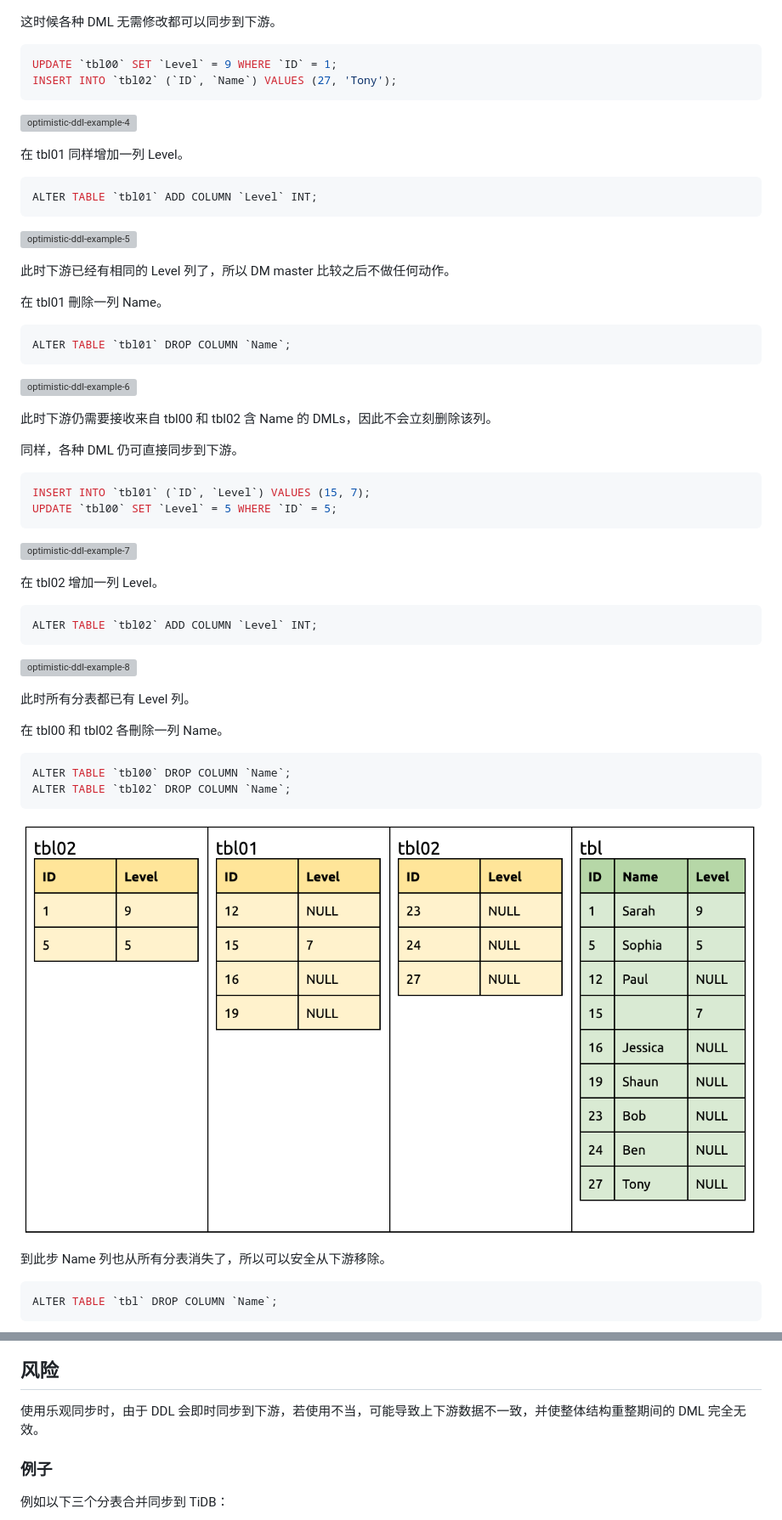
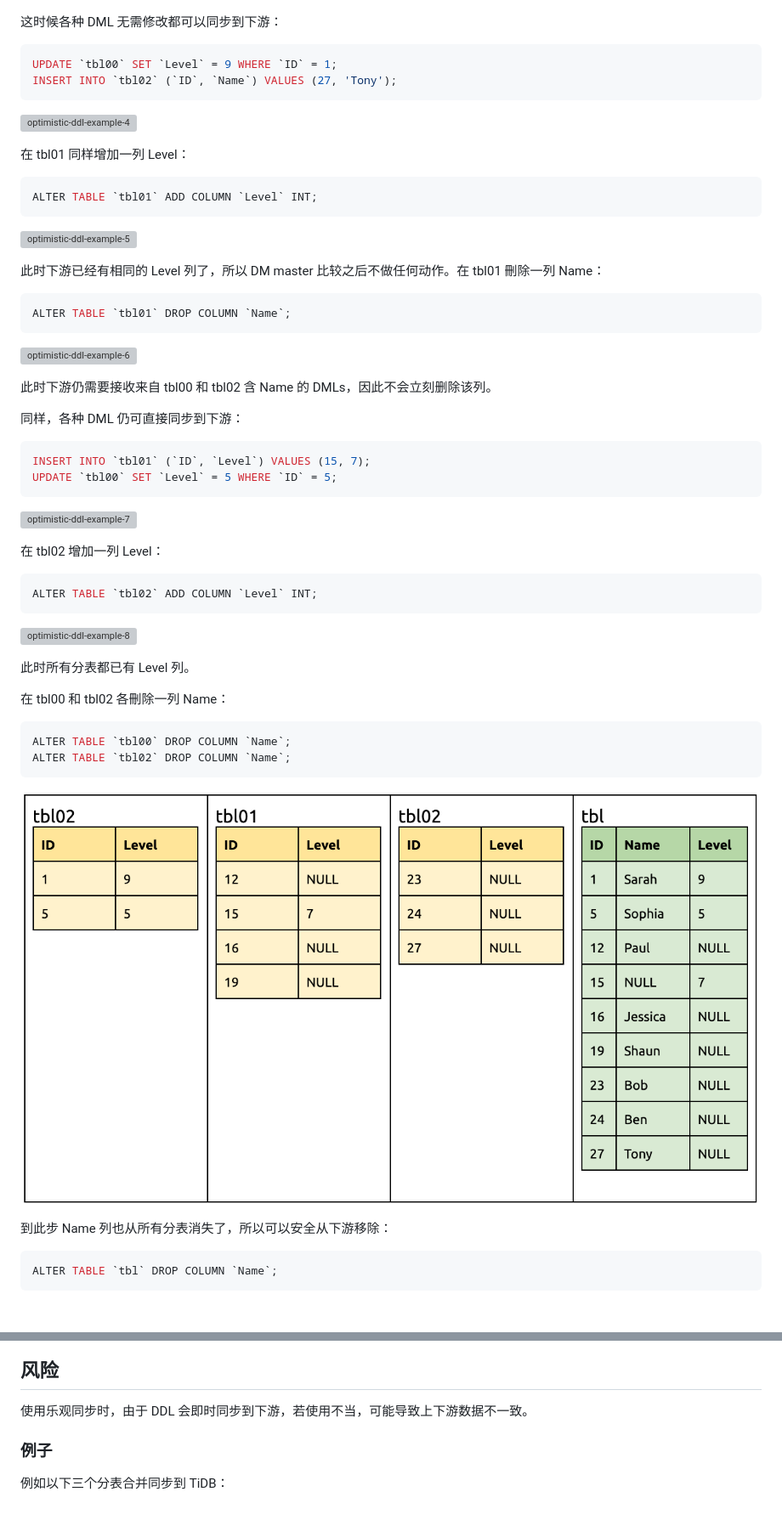
Before and after one commit to pingcap/docs-dm, a Markdown page: zh/feature-shard-merge-optimistic.md, 2 parts joined by grey strips. Shown: that part at 85% size. Rendered like a GitHub page; pictures changed too: media/optimistic-ddl-example-9.png; grey boxes are pictures that could not be loaded.

````diff
--- a/zh/feature-shard-merge-optimistic.md
+++ b/zh/feature-shard-merge-optimistic.md
@@ -42,7 +42,7 @@ ALTER TABLE `tbl00` ADD COLUMN `Level` INT;
 
 ![optimistic-ddl-example-3](/media/optimistic-ddl-example-3.png)
 
-这时候各种 DML 无需修改都可以同步到下游。
+这时候各种 DML 无需修改都可以同步到下游：
 
 ```SQL
 UPDATE `tbl00` SET `Level` = 9 WHERE `ID` = 1;
@@ -51,7 +51,7 @@ INSERT INTO `tbl02` (`ID`, `Name`) VALUES (27, 'Tony');
 
 ![optimistic-ddl-example-4](/media/optimistic-ddl-example-4.png)
 
-在 tbl01 同样增加一列 Level。
+在 tbl01 同样增加一列 Level：
 
 ```SQL
 ALTER TABLE `tbl01` ADD COLUMN `Level` INT;
@@ -59,9 +59,7 @@ ALTER TABLE `tbl01` ADD COLUMN `Level` INT;
 
 ![optimistic-ddl-example-5](/media/optimistic-ddl-example-5.png)
 
-此时下游已经有相同的 Level 列了，所以 DM master 比较之后不做任何动作。
-
-在 tbl01 刪除一列 Name。
+此时下游已经有相同的 Level 列了，所以 DM master 比较之后不做任何动作。在 tbl01 刪除一列 Name：
 
 ```SQL
 ALTER TABLE `tbl01` DROP COLUMN `Name`;
@@ -71,7 +69,7 @@ ALTER TABLE `tbl01` DROP COLUMN `Name`;
 
 此时下游仍需要接收来自 tbl00 和 tbl02 含 Name 的 DMLs，因此不会立刻删除该列。
 
-同样，各种 DML 仍可直接同步到下游。
+同样，各种 DML 仍可直接同步到下游：
 
 ```SQL
 INSERT INTO `tbl01` (`ID`, `Level`) VALUES (15, 7);
@@ -80,7 +78,7 @@ UPDATE `tbl00` SET `Level` = 5 WHERE `ID` = 5;
 
 ![optimistic-ddl-example-7](/media/optimistic-ddl-example-7.png)
 
-在 tbl02 增加一列 Level。
+在 tbl02 增加一列 Level：
 
 ```SQL
 ALTER TABLE `tbl02` ADD COLUMN `Level` INT;
@@ -90,7 +88,7 @@ ALTER TABLE `tbl02` ADD COLUMN `Level` INT;
 
 此时所有分表都已有 Level 列。
 
-在 tbl00 和 tbl02 各刪除一列 Name。
+在 tbl00 和 tbl02 各刪除一列 Name：
 
 ```SQL
 ALTER TABLE `tbl00` DROP COLUMN `Name`;
@@ -99,7 +97,7 @@ ALTER TABLE `tbl02` DROP COLUMN `Name`;
 
 ![optimistic-ddl-example-9](/media/optimistic-ddl-example-9.png)
 
-到此步 Name 列也从所有分表消失了，所以可以安全从下游移除。
+到此步 Name 列也从所有分表消失了，所以可以安全从下游移除：
 
 ```SQL
 ALTER TABLE `tbl` DROP COLUMN `Name`;
@@ -109,7 +107,7 @@ ALTER TABLE `tbl` DROP COLUMN `Name`;
 
 ## 风险
 
-使用乐观同步时，由于 DDL 会即时同步到下游，若使用不当，可能导致上下游数据不一致，并使整体结构重整期间的 DML 完全无效。
+使用乐观同步时，由于 DDL 会即时同步到下游，若使用不当，可能导致上下游数据不一致。
 
 ### 例子
 
````
Also changed, not shown: other parts of zh/feature-shard-merge-optimistic.md (+2 -2 lines).
